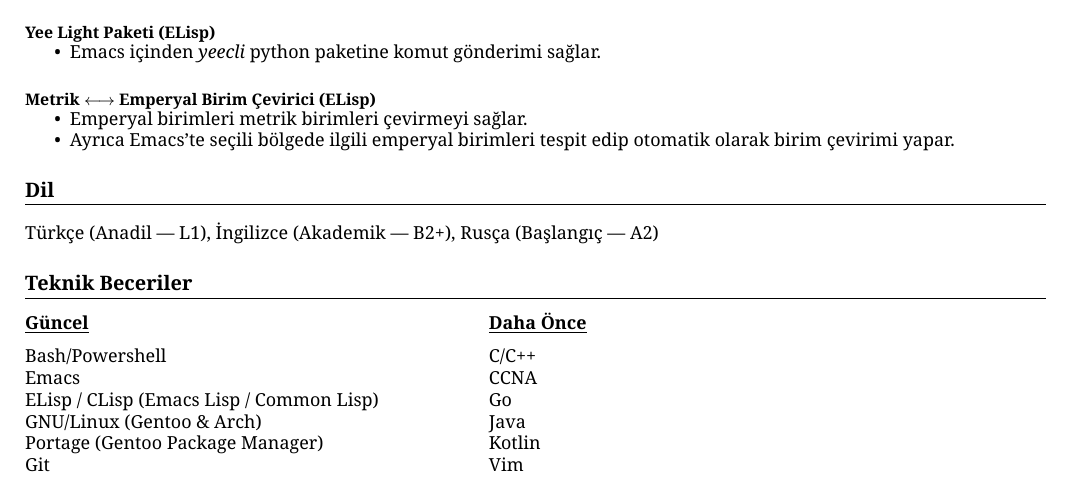
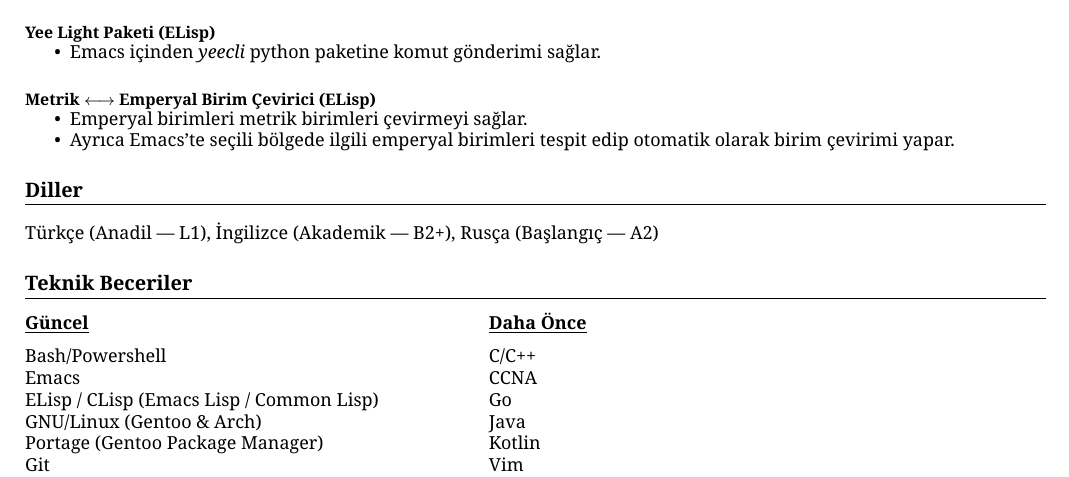
Before and after one commit to yigitemres/cv, a LaTeX CV (cvtr.tex, which reads cvref.tex): part of the page, cut so that both start at the same text. Compiled offline with XeLaTeX.

Commit message:
Fix another typo.

```diff
--- a/cvref.tex
+++ b/cvref.tex
@@ -55,7 +55,7 @@
 }
 
 \def\mydiller{
-    \section{Dil}
+    \section{Diller}
         Türkçe (Anadil --- L1), İngilizce (Akademik --- B2+), Rusça (Başlangıç --- A2)
 }
 
```
